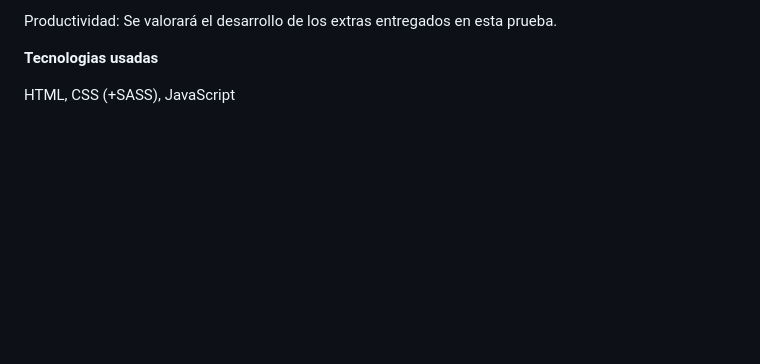
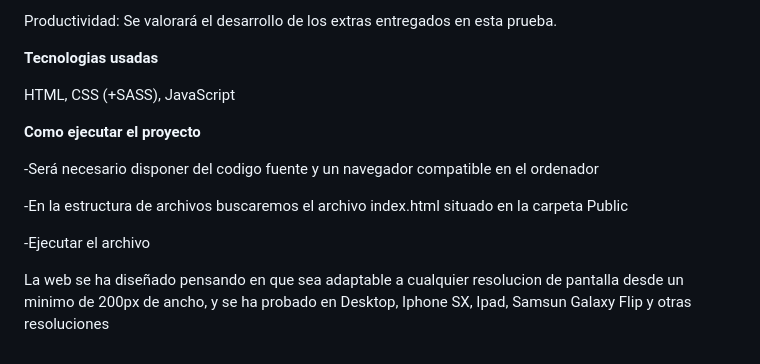
Before and after one commit to DaniCresRod/Proyecto_2_F5, a Markdown page: README.md, the part around the change. Drawn GitHub-style; blank space fills up the shorter version.

```diff
--- a/README.md
+++ b/README.md
@@ -65,3 +65,13 @@ Productividad: Se valorará el desarrollo de los extras entregados en esta prueb
 <b>Tecnologias usadas</b>
 
 HTML, CSS (+SASS), JavaScript
+
+<b>Como ejecutar el proyecto</b>
+
+-Será necesario disponer del codigo fuente y un navegador compatible en el ordenador
+
+-En la estructura de archivos buscaremos el archivo index.html situado en la carpeta Public
+
+-Ejecutar el archivo
+
+La web se ha diseñado pensando en que sea adaptable a cualquier resolucion de pantalla desde un minimo de 200px de ancho, y se ha probado en Desktop, Iphone SX, Ipad, Samsun Galaxy Flip y otras resoluciones
```
